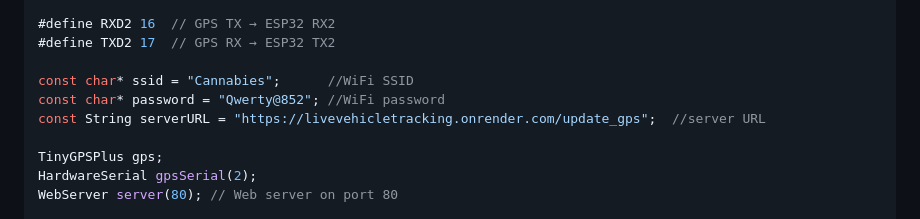
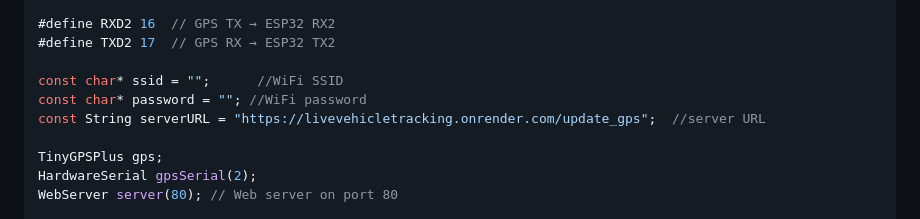
Before and after one commit to PrakashMalwad/livevehicletracking, a Markdown page: README.md, the part around the change. Rendered like a GitHub page.

```diff
--- a/README.md
+++ b/README.md
@@ -84,8 +84,8 @@ Here’s a quick view of how the ESP32 code sends data to the backend:
 #define RXD2 16  // GPS TX → ESP32 RX2
 #define TXD2 17  // GPS RX → ESP32 TX2
 
-const char* ssid = "Cannabies";      //WiFi SSID
-const char* password = "Qwerty@852"; //WiFi password
+const char* ssid = "";      //WiFi SSID
+const char* password = ""; //WiFi password
 const String serverURL = "https://livevehicletracking.onrender.com/update_gps";  //server URL
 
 TinyGPSPlus gps;
```
